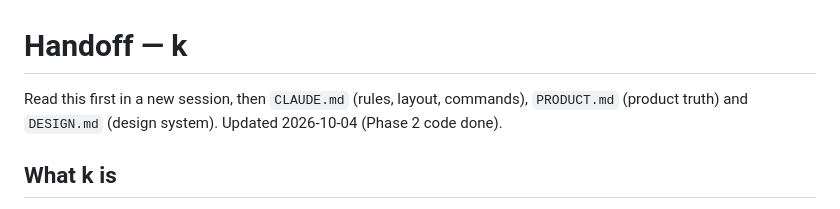
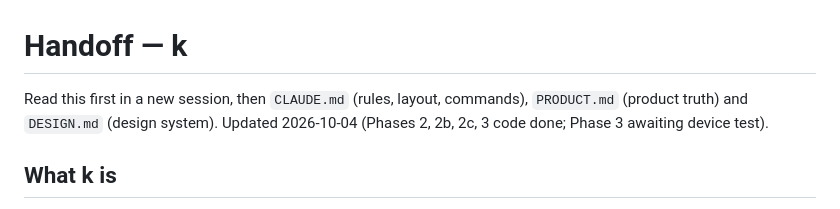
Before and after one commit to Aditya-Mi/k, a Markdown page: HANDOFF.md, the part around the change. Rendered like a GitHub page.

Commit message:
HANDOFF: refresh status line

```diff
--- a/HANDOFF.md
+++ b/HANDOFF.md
@@ -1,6 +1,6 @@
 # Handoff — k
 
-Read this first in a new session, then `CLAUDE.md` (rules, layout, commands), `PRODUCT.md` (product truth) and `DESIGN.md` (design system). Updated 2026-10-04 (Phase 2 code done).
+Read this first in a new session, then `CLAUDE.md` (rules, layout, commands), `PRODUCT.md` (product truth) and `DESIGN.md` (design system). Updated 2026-10-04 (Phases 2, 2b, 2c, 3 code done; Phase 3 awaiting device test).
 
 ## What k is
 Personal, sideloaded Android app (Flutter + native Kotlin for SMS) that logs payments by parsing bank SMS and bank alert emails (Axis, Kotak, BOB), dedups SMS+email, categorizes, detects subscriptions. All data on-device, encrypted DB. Owner works in two sessions: **main** (design + app phases) and **parser** (`packages/txn_parser/` only).
```
